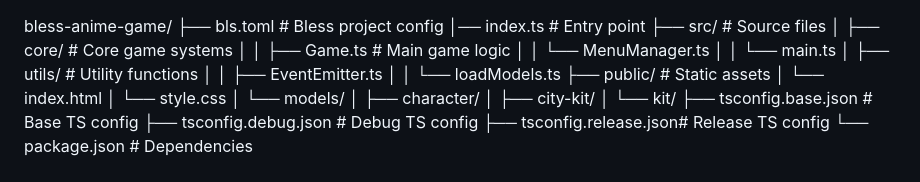
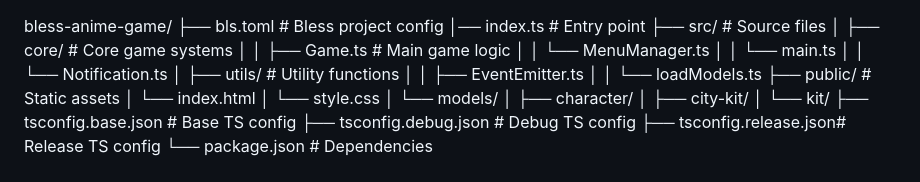
Before and after one commit to MyDemir/bless-anime-game, a Markdown page: README.md, the part around the change. Drawn GitHub-style.

```diff
--- a/README.md
+++ b/README.md
@@ -6,6 +6,7 @@ bless-anime-game/
 │   │   ├── Game.ts      # Main game logic
 │   │   └── MenuManager.ts
 │   │   └── main.ts
+│   │   └── Notification.ts
 │   ├── utils/           # Utility functions
 │   │   ├── EventEmitter.ts
 │   │   └── loadModels.ts
```
